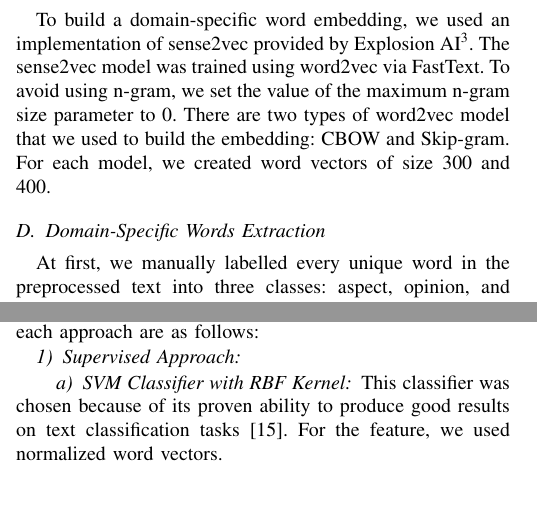
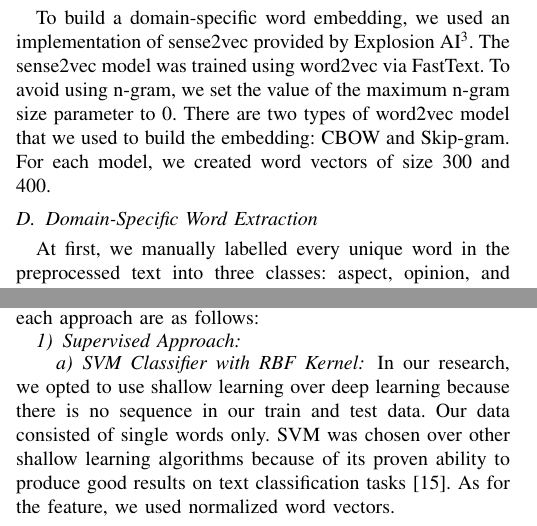
Before and after one commit to prisilamichelle/DevelopmentofDSLforABSA, a LaTeX paper (Conference-LaTeX-template_10-17-19/conference_101719.tex): two parts of the columns of page 3 of 6, joined at a grey line, cut so that both start at the same text, the shorter picture padded with empty space. Compiled offline with pdfLaTeX; a missing font is replaced by an installed copy or a similar font; a LaTeX package or settings file that is missing is left out.

Commit message:
add fix for comments

```diff
--- a/Conference-LaTeX-template_10-17-19/conference_101719.tex
+++ b/Conference-LaTeX-template_10-17-19/conference_101719.tex
@@ -173,7 +173,7 @@ The example of input and final output from the preprocessing steps is displayed
 \subsection{Domain-Specific Word Embedding}
 To build a domain-specific word embedding, we used an implementation of sense2vec provided by Explosion AI\footnote{sense2vec: https://github.com/explosion/sense2vec}. The sense2vec model was trained using word2vec via FastText. To avoid using n-gram, we set the value of the maximum n-gram size parameter to 0. There are two types of word2vec model that we used to build the embedding: CBOW and Skip-gram. For each model, we created word vectors of size 300 and 400.
 
-\subsection{Domain-Specific Words Extraction}
+\subsection{Domain-Specific Word Extraction}
 At first, we manually labelled every unique word in the preprocessed text into three classes: aspect, opinion, and other (neither an aspect nor an opinion). Then, we used the following approach to choose the words for test data, while the rest of the words were used as the train data:
 
 \subsubsection{Using Term Frequency Only}
@@ -187,7 +187,7 @@ After separating train and test data, we classified the words in the test data i
 
 \subsubsection{Supervised Approach}
 \paragraph{SVM Classifier with RBF Kernel}
-This classifier was chosen because of its proven ability to produce good results on text classification tasks \cite{b15}. For the feature, we used normalized word vectors.
+In our research, we opted to use shallow learning over deep learning because there is no sequence in our train and test data. Our data consisted of single words only. SVM was chosen over other shallow learning algorithms because of its proven ability to produce good results on text classification tasks \cite{b15}.  As for the feature, we used normalized word vectors.
 
 \begin{table*}[htbp]
 \caption{Examples of Domain-Specific Lexicon Created Using Term Frequency}
```
Also changed, not shown: Conference-LaTeX-template_10-17-19/conference_101719.pdf, Conference-LaTeX-template_10-17-19/fig1.png, Conference-LaTeX-template_10-17-19/conference_101719.tex (2 more changed lines), 3 other files.
